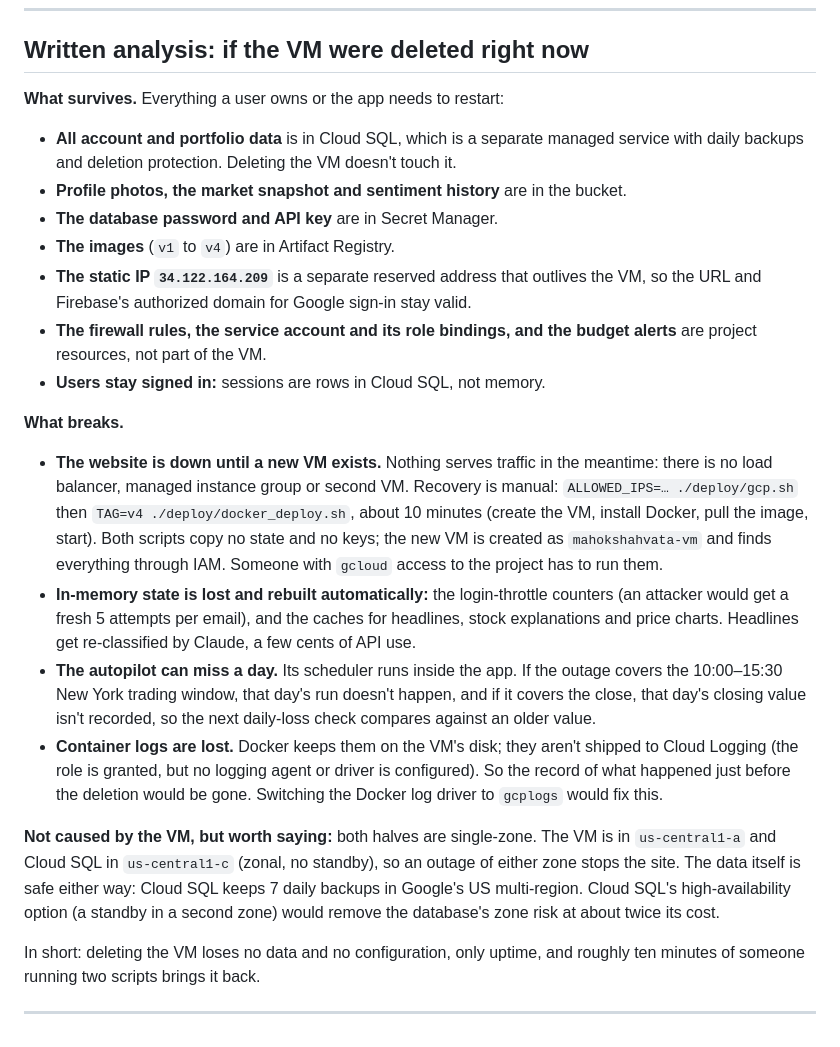
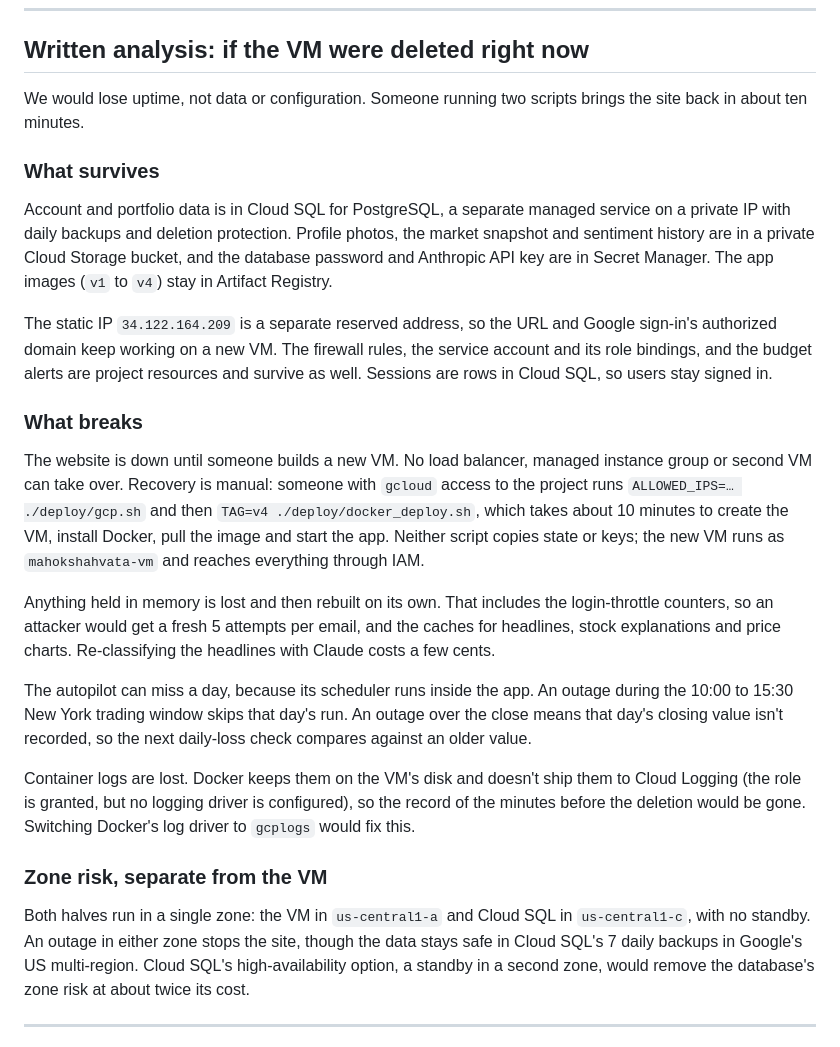
Before and after one commit to tharun-yatarla02/Mahokshahvata, a Markdown page: docs/deploy/MILESTONE4.md, the part around the change. Rendered like a GitHub page.

Commit message:
Tighten the written analysis: answer first, plain paragraphs, no closer

```diff
--- a/docs/deploy/MILESTONE4.md
+++ b/docs/deploy/MILESTONE4.md
@@ -93,46 +93,53 @@ transaction. Politician trades had no rows to move (no Quiver key was configured
 
 ## Written analysis: if the VM were deleted right now
 
-**What survives.** Everything a user owns or the app needs to restart:
-- **All account and portfolio data** is in Cloud SQL, which is a separate managed
-  service with daily backups and deletion protection. Deleting the VM doesn't touch it.
-- **Profile photos, the market snapshot and sentiment history** are in the bucket.
-- **The database password and API key** are in Secret Manager.
-- **The images** (`v1` to `v4`) are in Artifact Registry.
-- **The static IP `34.122.164.209`** is a separate reserved address that outlives the
-  VM, so the URL and Firebase's authorized domain for Google sign-in stay valid.
-- **The firewall rules, the service account and its role bindings, and the budget
-  alerts** are project resources, not part of the VM.
-- **Users stay signed in:** sessions are rows in Cloud SQL, not memory.
+We would lose uptime, not data or configuration. Someone running two scripts
+brings the site back in about ten minutes.
 
-**What breaks.**
-- **The website is down until a new VM exists.** Nothing serves traffic in the
-  meantime: there is no load balancer, managed instance group or second VM. Recovery
-  is manual: `ALLOWED_IPS=… ./deploy/gcp.sh` then `TAG=v4 ./deploy/docker_deploy.sh`,
-  about 10 minutes (create the VM, install Docker, pull the image, start). Both scripts
-  copy no state and no keys; the new VM is created as `mahokshahvata-vm` and finds
-  everything through IAM. Someone with `gcloud` access to the project has to run them.
-- **In-memory state is lost and rebuilt automatically:** the login-throttle counters
-  (an attacker would get a fresh 5 attempts per email), and the caches for headlines,
-  stock explanations and price charts. Headlines get re-classified by Claude, a few
-  cents of API use.
-- **The autopilot can miss a day.** Its scheduler runs inside the app. If the outage
-  covers the 10:00–15:30 New York trading window, that day's run doesn't happen, and if
-  it covers the close, that day's closing value isn't recorded, so the next daily-loss
-  check compares against an older value.
-- **Container logs are lost.** Docker keeps them on the VM's disk; they aren't shipped
-  to Cloud Logging (the role is granted, but no logging agent or driver is configured).
-  So the record of what happened just before the deletion would be gone. Switching the
-  Docker log driver to `gcplogs` would fix this.
+### What survives
 
-**Not caused by the VM, but worth saying:** both halves are single-zone. The VM is
-in `us-central1-a` and Cloud SQL in `us-central1-c` (zonal, no standby), so an outage
-of either zone stops the site. The data itself is safe either way: Cloud SQL keeps 7
-daily backups in Google's US multi-region. Cloud SQL's high-availability option (a
-standby in a second zone) would remove the database's zone risk at about twice its cost.
+Account and portfolio data is in Cloud SQL for PostgreSQL, a separate managed
+service on a private IP with daily backups and deletion protection. Profile photos,
+the market snapshot and sentiment history are in a private Cloud Storage bucket, and
+the database password and Anthropic API key are in Secret Manager. The app images
+(`v1` to `v4`) stay in Artifact Registry.
 
-In short: deleting the VM loses no data and no configuration, only uptime, and roughly
-ten minutes of someone running two scripts brings it back.
+The static IP `34.122.164.209` is a separate reserved address, so the URL and Google
+sign-in's authorized domain keep working on a new VM. The firewall rules, the service
+account and its role bindings, and the budget alerts are project resources and survive
+as well. Sessions are rows in Cloud SQL, so users stay signed in.
+
+### What breaks
+
+The website is down until someone builds a new VM. No load balancer, managed instance
+group or second VM can take over. Recovery is manual: someone with `gcloud` access to
+the project runs `ALLOWED_IPS=… ./deploy/gcp.sh` and then
+`TAG=v4 ./deploy/docker_deploy.sh`, which takes about 10 minutes to create the VM,
+install Docker, pull the image and start the app. Neither script copies state or keys;
+the new VM runs as `mahokshahvata-vm` and reaches everything through IAM.
+
+Anything held in memory is lost and then rebuilt on its own. That includes the
+login-throttle counters, so an attacker would get a fresh 5 attempts per email, and the
+caches for headlines, stock explanations and price charts. Re-classifying the headlines
+with Claude costs a few cents.
+
+The autopilot can miss a day, because its scheduler runs inside the app. An outage
+during the 10:00 to 15:30 New York trading window skips that day's run. An outage over
+the close means that day's closing value isn't recorded, so the next daily-loss check
+compares against an older value.
+
+Container logs are lost. Docker keeps them on the VM's disk and doesn't ship them to
+Cloud Logging (the role is granted, but no logging driver is configured), so the record
+of the minutes before the deletion would be gone. Switching Docker's log driver to
+`gcplogs` would fix this.
+
+### Zone risk, separate from the VM
+
+Both halves run in a single zone: the VM in `us-central1-a` and Cloud SQL in
+`us-central1-c`, with no standby. An outage in either zone stops the site, though the
+data stays safe in Cloud SQL's 7 daily backups in Google's US multi-region. Cloud SQL's
+high-availability option, a standby in a second zone, would remove the database's zone
+risk at about twice its cost.
 
 ---
 
```
